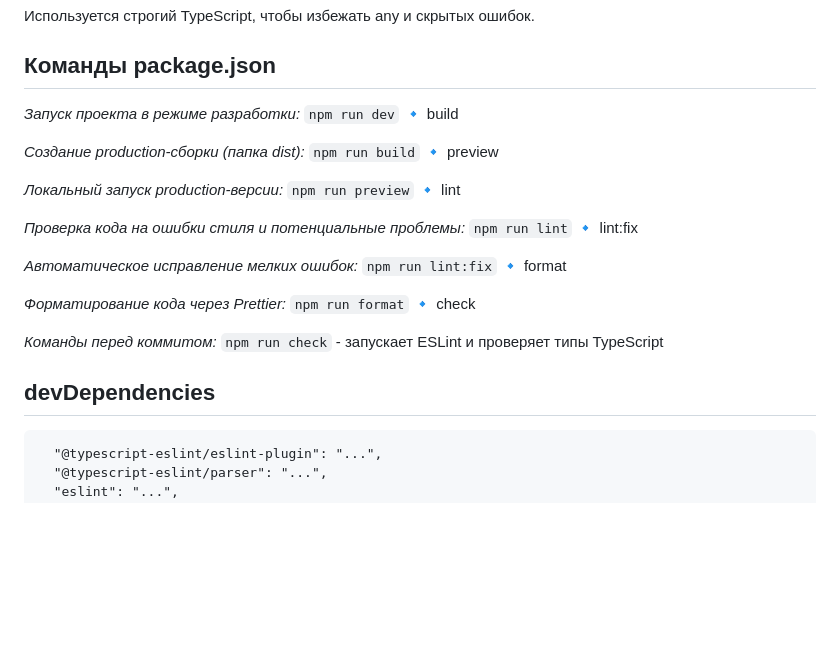
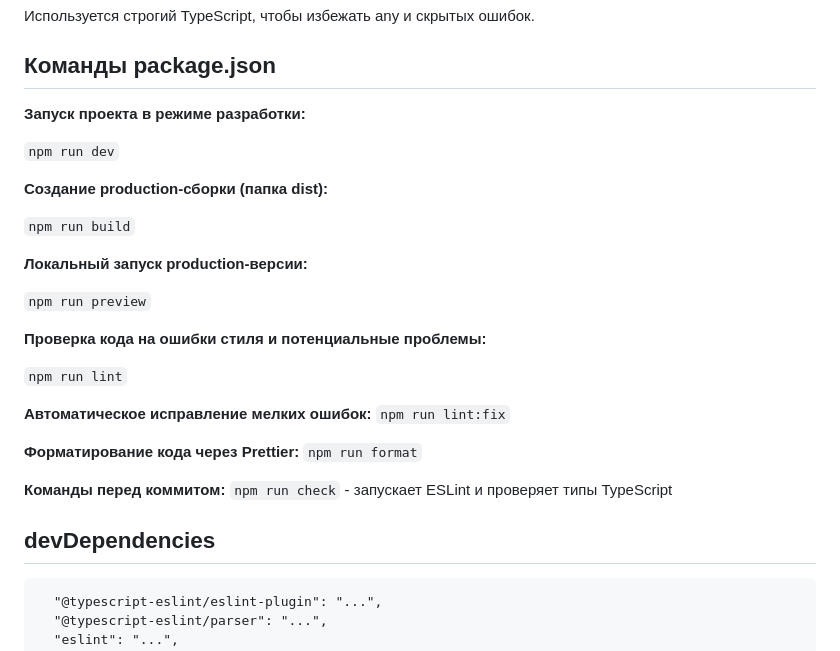
Before and after one commit to NataliItaly/Smart-Quizz, a Markdown page: instructions/project-setup.md, the part around one of its changes. GitHub-like rendering; blank space fills up the shorter version.

Commit message:
docs: fix project setup

````diff
--- a/instructions/project-setup.md
+++ b/instructions/project-setup.md
@@ -5,43 +5,42 @@
 
 ## Команды package.json
 
-*Запуск проекта в режиме разработки:*
+**Запуск проекта в режиме разработки:**
+
 `npm run dev`
-🔹 build
 
 
-*Создание production-сборки (папка dist):*
+**Создание production-сборки (папка dist):**
+
 `npm run build`
-🔹 preview
 
 
-*Локальный запуск production-версии:*
+**Локальный запуск production-версии:**
+
 `npm run preview`
-🔹 lint
 
 
-*Проверка кода на ошибки стиля и потенциальные проблемы:*
+**Проверка кода на ошибки стиля и потенциальные проблемы:**
+
 `npm run lint`
-🔹 lint:fix
 
 
-*Автоматическое исправление мелких ошибок:*
+**Автоматическое исправление мелких ошибок:**
 `npm run lint:fix`
-🔹 format
 
 
-*Форматирование кода через Prettier:*
+**Форматирование кода через Prettier:**
 `npm run format`
-🔹 check
 
 
-*Команды перед коммитом:*
+**Команды перед коммитом:**
 `npm run check` - запускает ESLint и проверяет типы TypeScript
+
 
 
 ## devDependencies
 
-``` "devDependencies": {
+```"devDependencies": {
   "@typescript-eslint/eslint-plugin": "...",
   "@typescript-eslint/parser": "...",
   "eslint": "...",
````
Also changed, not shown: other parts of instructions/project-setup.md (+15 -15 lines).
